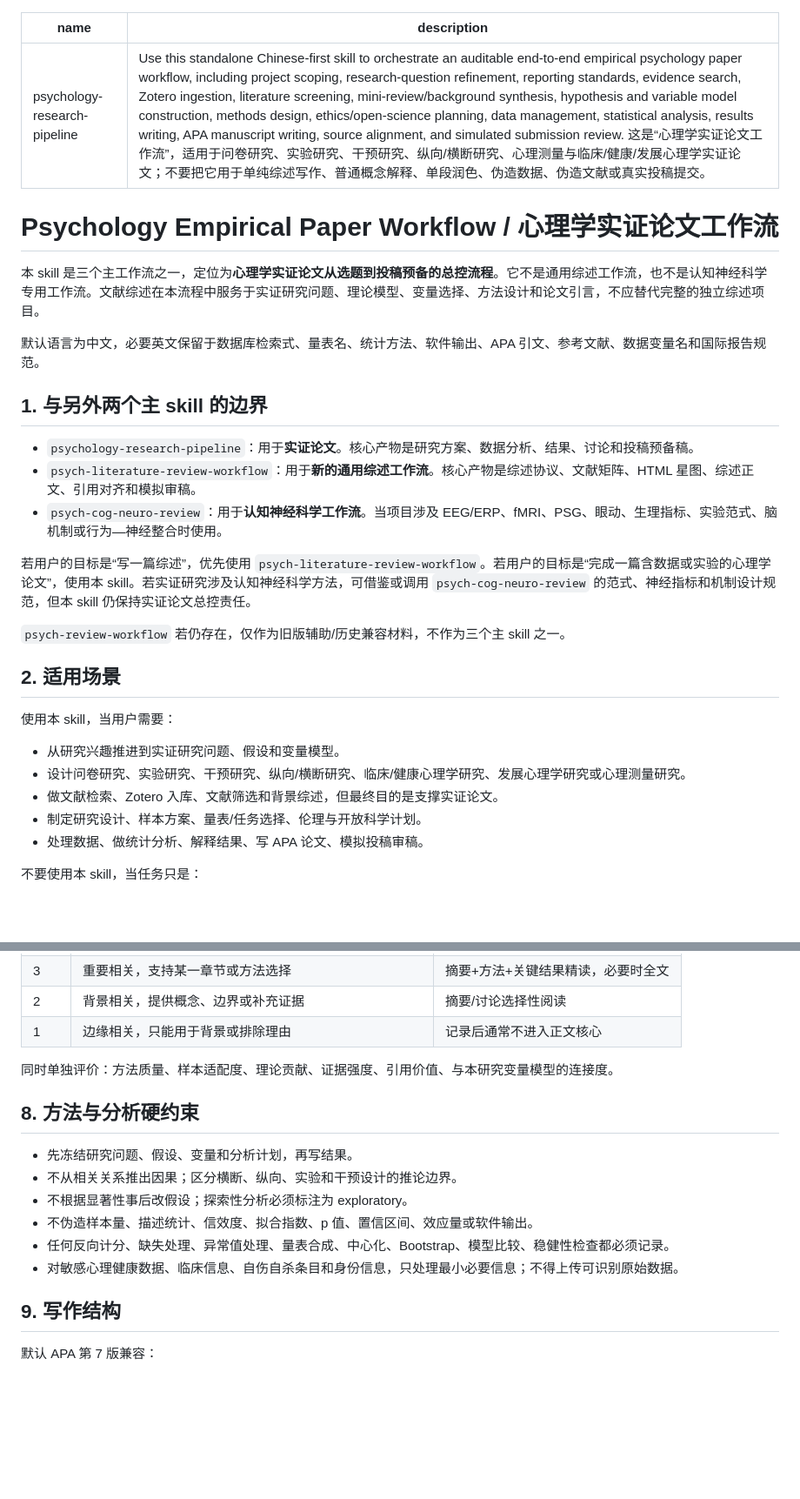
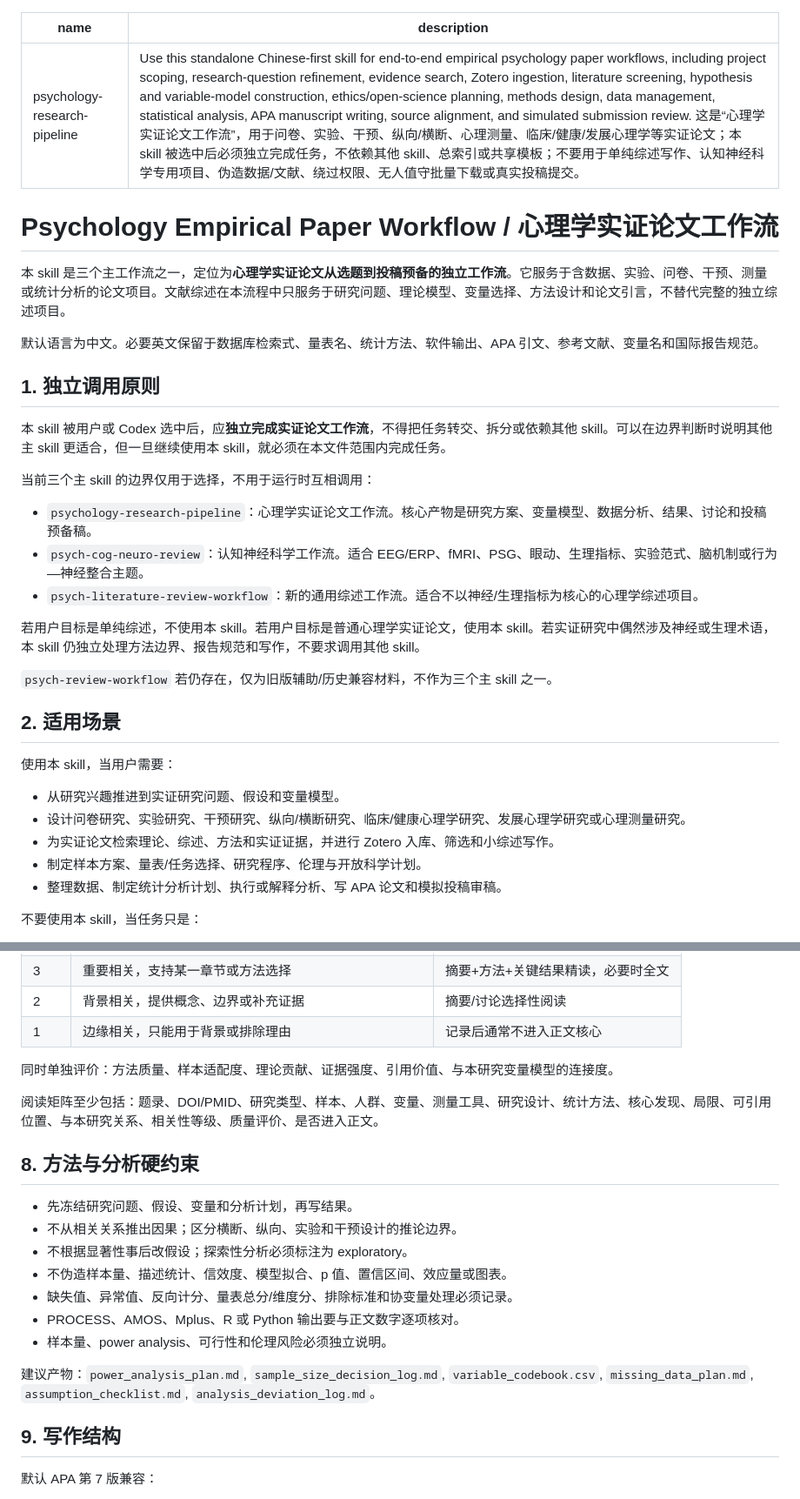
Before and after one commit to nayunzhishui/psychology-research-pipeline, a Markdown page: psychology-research-pipeline/SKILL.md, 2 parts joined by grey strips. Shown at 87% size. Drawn GitHub-style; blank space fills up the shorter version.

Commit message:
Enforce standalone execution for empirical workflow

```diff
--- a/psychology-research-pipeline/SKILL.md
+++ b/psychology-research-pipeline/SKILL.md
@@ -1,23 +1,27 @@
 ---
 name: psychology-research-pipeline
-description: Use this standalone Chinese-first skill to orchestrate an auditable end-to-end empirical psychology paper workflow, including project scoping, research-question refinement, reporting standards, evidence search, Zotero ingestion, literature screening, mini-review/background synthesis, hypothesis and variable model construction, methods design, ethics/open-science planning, data management, statistical analysis, results writing, APA manuscript writing, source alignment, and simulated submission review. 这是“心理学实证论文工作流”，适用于问卷研究、实验研究、干预研究、纵向/横断研究、心理测量与临床/健康/发展心理学实证论文；不要把它用于单纯综述写作、普通概念解释、单段润色、伪造数据、伪造文献或真实投稿提交。
+description: Use this standalone Chinese-first skill for end-to-end empirical psychology paper workflows, including project scoping, research-question refinement, evidence search, Zotero ingestion, literature screening, hypothesis and variable-model construction, ethics/open-science planning, methods design, data management, statistical analysis, APA manuscript writing, source alignment, and simulated submission review. 这是“心理学实证论文工作流”，用于问卷、实验、干预、纵向/横断、心理测量、临床/健康/发展心理学等实证论文；本 skill 被选中后必须独立完成任务，不依赖其他 skill、总索引或共享模板；不要用于单纯综述写作、认知神经科学专用项目、伪造数据/文献、绕过权限、无人值守批量下载或真实投稿提交。
 ---
 
 # Psychology Empirical Paper Workflow / 心理学实证论文工作流
 
-本 skill 是三个主工作流之一，定位为**心理学实证论文从选题到投稿预备的总控流程**。它不是通用综述工作流，也不是认知神经科学专用工作流。文献综述在本流程中服务于实证研究问题、理论模型、变量选择、方法设计和论文引言，不应替代完整的独立综述项目。
+本 skill 是三个主工作流之一，定位为**心理学实证论文从选题到投稿预备的独立工作流**。它服务于含数据、实验、问卷、干预、测量或统计分析的论文项目。文献综述在本流程中只服务于研究问题、理论模型、变量选择、方法设计和论文引言，不替代完整的独立综述项目。
 
-默认语言为中文，必要英文保留于数据库检索式、量表名、统计方法、软件输出、APA 引文、参考文献、数据变量名和国际报告规范。
+默认语言为中文。必要英文保留于数据库检索式、量表名、统计方法、软件输出、APA 引文、参考文献、变量名和国际报告规范。
 
-## 1. 与另外两个主 skill 的边界
+## 1. 独立调用原则
 
-- `psychology-research-pipeline`：用于**实证论文**。核心产物是研究方案、数据分析、结果、讨论和投稿预备稿。
-- `psych-literature-review-workflow`：用于**新的通用综述工作流**。核心产物是综述协议、文献矩阵、HTML 星图、综述正文、引用对齐和模拟审稿。
-- `psych-cog-neuro-review`：用于**认知神经科学工作流**。当项目涉及 EEG/ERP、fMRI、PSG、眼动、生理指标、实验范式、脑机制或行为—神经整合时使用。
+本 skill 被用户或 Codex 选中后，应**独立完成实证论文工作流**，不得把任务转交、拆分或依赖其他 skill。可以在边界判断时说明其他主 skill 更适合，但一旦继续使用本 skill，就必须在本文件范围内完成任务。
 
-若用户的目标是“写一篇综述”，优先使用 `psych-literature-review-workflow`。若用户的目标是“完成一篇含数据或实验的心理学论文”，使用本 skill。若实证研究涉及认知神经科学方法，可借鉴或调用 `psych-cog-neuro-review` 的范式、神经指标和机制设计规范，但本 skill 仍保持实证论文总控责任。
+当前三个主 skill 的边界仅用于选择，不用于运行时互相调用：
 
-`psych-review-workflow` 若仍存在，仅作为旧版辅助/历史兼容材料，不作为三个主 skill 之一。
+- `psychology-research-pipeline`：心理学实证论文工作流。核心产物是研究方案、变量模型、数据分析、结果、讨论和投稿预备稿。
+- `psych-cog-neuro-review`：认知神经科学工作流。适合 EEG/ERP、fMRI、PSG、眼动、生理指标、实验范式、脑机制或行为—神经整合主题。
+- `psych-literature-review-workflow`：新的通用综述工作流。适合不以神经/生理指标为核心的心理学综述项目。
+
+若用户目标是单纯综述，不使用本 skill。若用户目标是普通心理学实证论文，使用本 skill。若实证研究中偶然涉及神经或生理术语，本 skill 仍独立处理方法边界、报告规范和写作，不要求调用其他 skill。
+
+`psych-review-workflow` 若仍存在，仅为旧版辅助/历史兼容材料，不作为三个主 skill 之一。
 
 ## 2. 适用场景
 
@@ -25,9 +29,9 @@ description: Use this standalone Chinese-first skill to orchestrate an auditable
 
 - 从研究兴趣推进到实证研究问题、假设和变量模型。
 - 设计问卷研究、实验研究、干预研究、纵向/横断研究、临床/健康心理学研究、发展心理学研究或心理测量研究。
-- 做文献检索、Zotero 入库、文献筛选和背景综述，但最终目的是支撑实证论文。
-- 制定研究设计、样本方案、量表/任务选择、伦理与开放科学计划。
-- 处理数据、做统计分析、解释结果、写 APA 论文、模拟投稿审稿。
+- 为实证论文检索理论、综述、方法和实证证据，并进行 Zotero 入库、筛选和小综述写作。
+- 制定样本方案、量表/任务选择、研究程序、伦理与开放科学计划。
+- 整理数据、制定统计分析计划、执行或解释分析、写 APA 论文和模拟投稿审稿。
 
 不要使用本 skill，当任务只是：
 
@@ -137,14 +141,19 @@ empirical_runs/<YYYYMMDD>_<short_topic>/
 
 同时单独评价：方法质量、样本适配度、理论贡献、证据强度、引用价值、与本研究变量模型的连接度。
 
+阅读矩阵至少包括：题录、DOI/PMID、研究类型、样本、人群、变量、测量工具、研究设计、统计方法、核心发现、局限、可引用位置、与本研究关系、相关性等级、质量评价、是否进入正文。
+
 ## 8. 方法与分析硬约束
 
 - 先冻结研究问题、假设、变量和分析计划，再写结果。
 - 不从相关关系推出因果；区分横断、纵向、实验和干预设计的推论边界。
 - 不根据显著性事后改假设；探索性分析必须标注为 exploratory。
-- 不伪造样本量、描述统计、信效度、拟合指数、p 值、置信区间、效应量或软件输出。
-- 任何反向计分、缺失处理、异常值处理、量表合成、中心化、Bootstrap、模型比较、稳健性检查都必须记录。
-- 对敏感心理健康数据、临床信息、自伤自杀条目和身份信息，只处理最小必要信息；不得上传可识别原始数据。
+- 不伪造样本量、描述统计、信效度、模型拟合、p 值、置信区间、效应量或图表。
+- 缺失值、异常值、反向计分、量表总分/维度分、排除标准和协变量处理必须记录。
+- PROCESS、AMOS、Mplus、R 或 Python 输出要与正文数字逐项核对。
+- 样本量、power analysis、可行性和伦理风险必须独立说明。
+
+建议产物：`power_analysis_plan.md`, `sample_size_decision_log.md`, `variable_codebook.csv`, `missing_data_plan.md`, `assumption_checklist.md`, `analysis_deviation_log.md`。
 
 ## 9. 写作结构
 
```
Also changed, not shown: other parts of psychology-research-pipeline/SKILL.md (+2 -2 lines).
